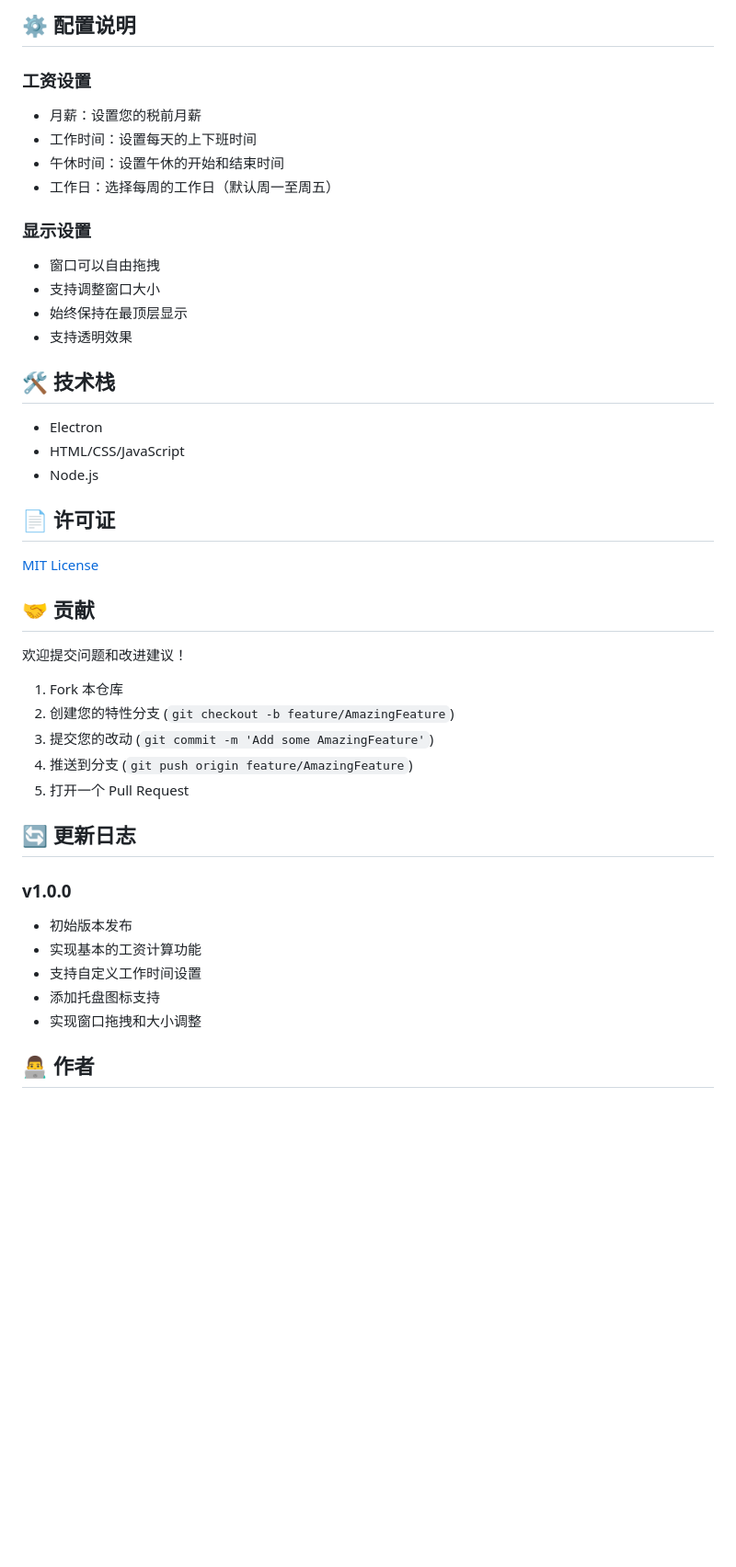
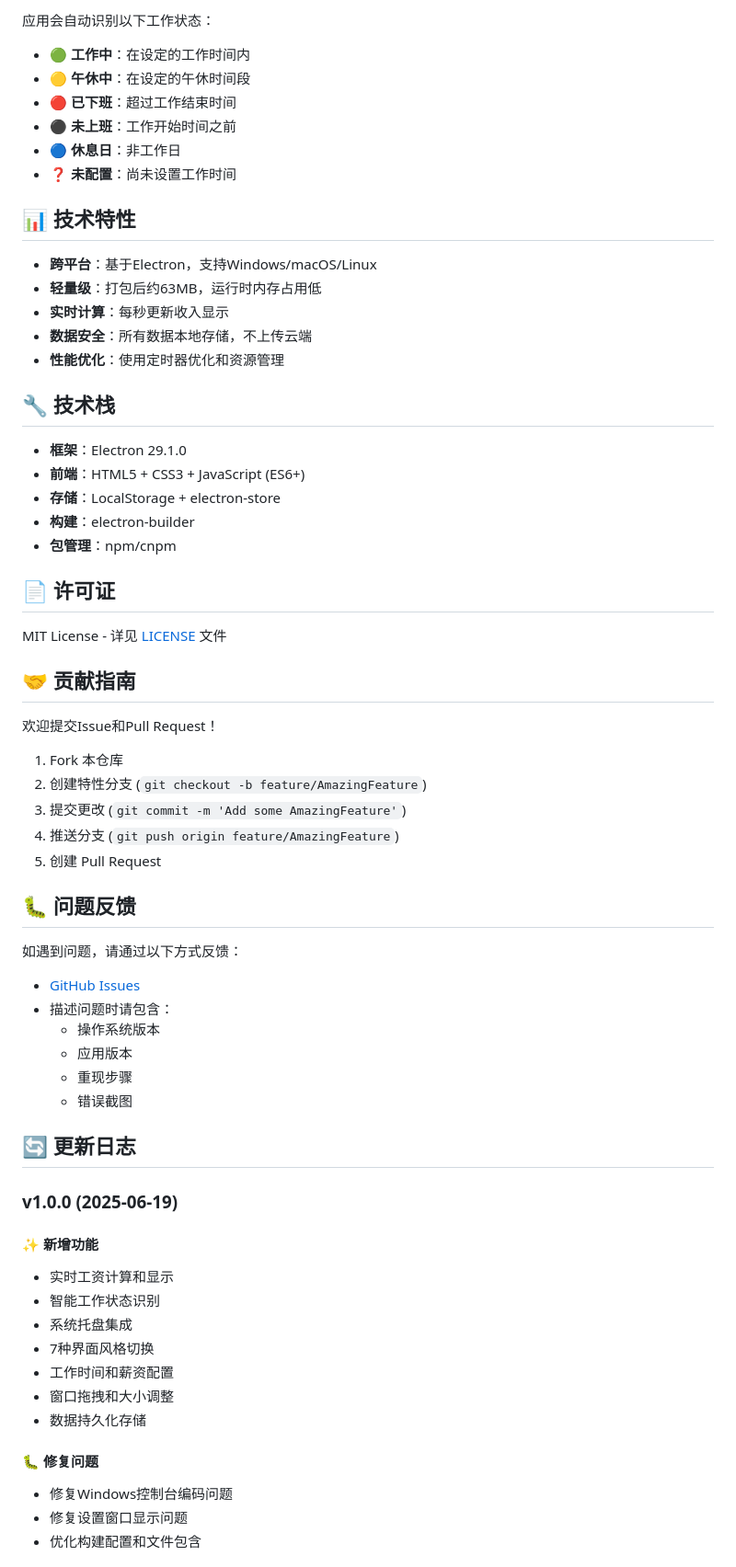
Before and after one commit to YWL402/WNF, a Markdown page: README.md, the part around the change printed below. Shown: that part at 92% size. GitHub-like rendering; blank space fills up the shorter version.

```diff
--- a/README.md
+++ b/README.md
@@ -104,46 +131,66 @@ npm run build:linux
 
-## ⚙️ 配置说明
+应用会自动识别以下工作状态：
+- 🟢 **工作中**：在设定的工作时间内
+- 🟡 **午休中**：在设定的午休时间段
+- 🔴 **已下班**：超过工作结束时间
+- ⚫ **未上班**：工作开始时间之前
+- 🔵 **休息日**：非工作日
+- ❓ **未配置**：尚未设置工作时间
 
-### 工资设置
-- 月薪：设置您的税前月薪
-- 工作时间：设置每天的上下班时间
-- 午休时间：设置午休的开始和结束时间
-- 工作日：选择每周的工作日（默认周一至周五）
+## 📊 技术特性
 
-### 显示设置
-- 窗口可以自由拖拽
-- 支持调整窗口大小
-- 始终保持在最顶层显示
-- 支持透明效果
+- **跨平台**：基于Electron，支持Windows/macOS/Linux
+- **轻量级**：打包后约63MB，运行时内存占用低
+- **实时计算**：每秒更新收入显示
+- **数据安全**：所有数据本地存储，不上传云端
+- **性能优化**：使用定时器优化和资源管理
 
-## 🛠️ 技术栈
+## 🔧 技术栈
 
-- Electron
-- HTML/CSS/JavaScript
-- Node.js
+- **框架**：Electron 29.1.0
+- **前端**：HTML5 + CSS3 + JavaScript (ES6+)
+- **存储**：LocalStorage + electron-store
+- **构建**：electron-builder
+- **包管理**：npm/cnpm
 
 ## 📄 许可证
 
-[MIT License](LICENSE)
+MIT License - 详见 [LICENSE](LICENSE) 文件
 
-## 🤝 贡献
+## 🤝 贡献指南
 
-欢迎提交问题和改进建议！
+欢迎提交Issue和Pull Request！
 
 1. Fork 本仓库
-2. 创建您的特性分支 (`git checkout -b feature/AmazingFeature`)
-3. 提交您的改动 (`git commit -m 'Add some AmazingFeature'`)
-4. 推送到分支 (`git push origin feature/AmazingFeature`)
-5. 打开一个 Pull Request
+2. 创建特性分支 (`git checkout -b feature/AmazingFeature`)
+3. 提交更改 (`git commit -m 'Add some AmazingFeature'`)
+4. 推送分支 (`git push origin feature/AmazingFeature`)
+5. 创建 Pull Request
+
+## 🐛 问题反馈
+
+如遇到问题，请通过以下方式反馈：
+- [GitHub Issues](../../issues)
+- 描述问题时请包含：
+  - 操作系统版本
+  - 应用版本
+  - 重现步骤
+  - 错误截图
 
 ## 🔄 更新日志
 
-### v1.0.0
-- 初始版本发布
-- 实现基本的工资计算功能
-- 支持自定义工作时间设置
-- 添加托盘图标支持
-- 实现窗口拖拽和大小调整
+### v1.0.0 (2025-06-19)
+#### ✨ 新增功能
+- 实时工资计算和显示
+- 智能工作状态识别
+- 系统托盘集成
+- 7种界面风格切换
+- 工作时间和薪资配置
+- 窗口拖拽和大小调整
+- 数据持久化存储
 
-## 👨‍💻 作者
+#### 🐛 修复问题
+- 修复Windows控制台编码问题
+- 修复设置窗口显示问题
+- 优化构建配置和文件包含
 
```
Also changed, not shown: other parts of README.md (+121 -83 lines).
